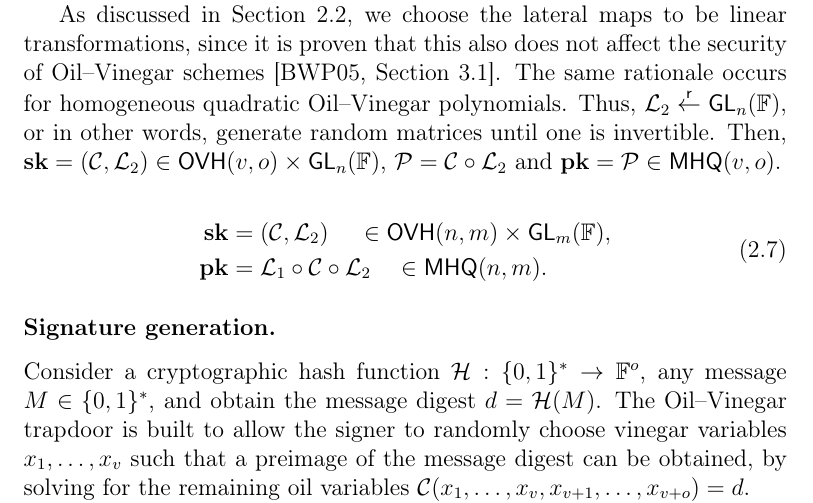
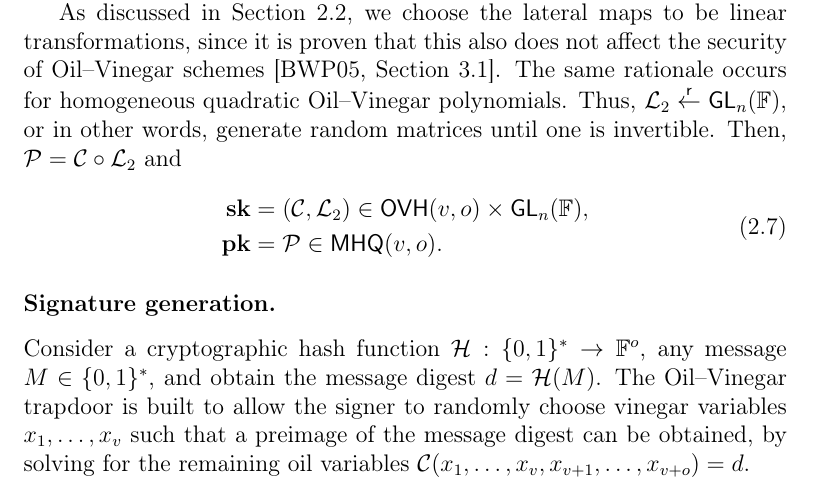
Before and after one commit to zambonin/msc, a LaTeX thesis (main.tex): part of page 22 of 51, cut so that both start at the same text. Compiled offline with pdfLaTeX.

Commit message:
overleaf_to_git: update main.tex from r8125 to r8153

```diff
--- a/main.tex
+++ b/main.tex
@@ -503,14 +502,12 @@ We are now ready to describe the Oil--Vinegar signature scheme.
 
 Choose a central map $\mathcal{C} : \mathbb{F}^{n} \to \mathbb{F}^{o} \random \mathsf{OVH}(v, o)$. This random choice is equivalent to picking all coefficients at random. Since Oil--Vinegar schemes are based on the bipolar construction, lateral maps $\mathcal{L}_{1} \in \mathsf{GL}_{o}(\mathbb{F}), \mathcal{L}_{2} \in \mathsf{GL}_{n}(\mathbb{F})$ are also needed to hide the structure of $\mathcal{C}$. We remark that $\mathcal{L}_{1} = \mathsf{id}$ always, since it simply performs a permutation of its coefficients~\cite[p. 71]{Thomae:201306} and is not relevant to the security of the scheme. Hence, we do not consider $\mathcal{L}_{1}$ to be part of the private key.
 
-As discussed in Section~\ref{sec:mult}, we choose the lateral maps to be linear transformations, since it is proven that this also does not affect the security of Oil--Vinegar schemes~\cite[Section 3.1]{Braeken:200502}. The same rationale occurs for homogeneous quadratic Oil--Vinegar polynomials. Thus, $\mathcal{L}_{2} \random \mathsf{GL}_{n}(\mathbb{F})$, or in other words, generate random matrices until one is invertible. Then, $\mathbf{sk} = (\mathcal{C}, \mathcal{L}_{2}) \in \mathsf{OVH}(v, o) \times \mathsf{GL}_{n}(\mathbb{F})$, $\mathcal{P} = \mathcal{C} \circ \mathcal{L}_{2}$ and $\mathbf{pk} = \mathcal{P} \in \mathsf{MHQ}(v, o)$.
-
+As discussed in Section~\ref{sec:mult}, we choose the lateral maps to be linear transformations, since it is proven that this also does not affect the security of Oil--Vinegar schemes~\cite[Section 3.1]{Braeken:200502}. The same rationale occurs for homogeneous quadratic Oil--Vinegar polynomials. Thus, $\mathcal{L}_{2} \random \mathsf{GL}_{n}(\mathbb{F})$, or in other words, generate random matrices until one is invertible. Then, $\mathcal{P} = \mathcal{C} \circ \mathcal{L}_{2}$ and
 \begin{align}
   \begin{split}
     \mathbf{sk} &= (\mathcal{C}, \mathcal{L}_{2})
-      \:\quad \in \mathsf{OVH}(n, m) \times \mathsf{GL}_{m}(\mathbb{F}), \\
-    \mathbf{pk} &= \mathcal{L}_{1} \circ \mathcal{C} \circ \mathcal{L}_{2}
-      \quad \in \mathsf{MHQ}(n, m).
+      \in \mathsf{OVH}(v, o) \times \mathsf{GL}_{n}(\mathbb{F}), \\
+    \mathbf{pk} &= \mathcal{P} \in \mathsf{MHQ}(v, o).
   \end{split}
 \end{align}
 
```
Also changed, not shown: main.tex (5 more changed lines).
